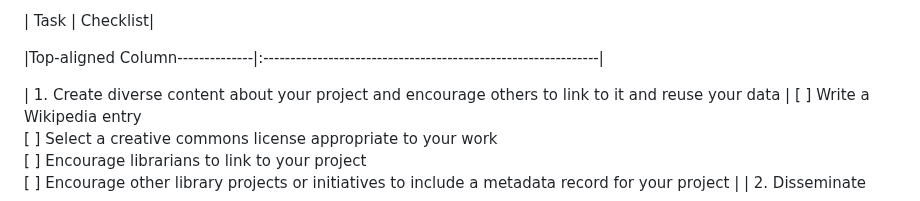
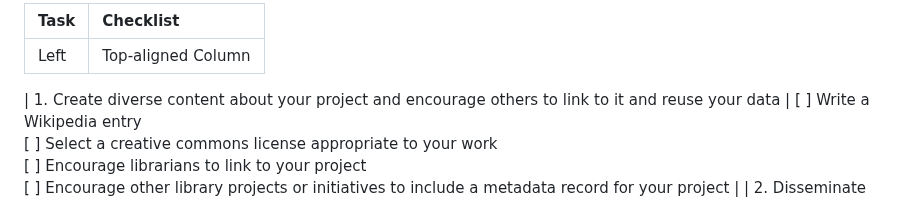
Before and after one commit to ucla-imls-open-sci/lc-multilingual-search-discovery-system, a Markdown page: episodes/action-plan.md, the part around the change. GitHub-like rendering.

```diff
--- a/episodes/action-plan.md
+++ b/episodes/action-plan.md
@@ -172,8 +172,8 @@ Note: Use the table below to guide your thinking process as you design your acti
 | **Promoting Your Project** | |
 
 | Task | Checklist|
-
-|Top-aligned Column--------------|:--------------------------------------------------------------|
+|:--------------|:--------------------------------------------------------------|
+| Left                | Top-aligned Column                            |
 
 | 1.  Create diverse content about your project and encourage others to link to it and reuse your data | [ ] Write a Wikipedia entry<br> [ ] Select a creative commons license appropriate to your work <br> [ ] Encourage librarians to link to your project <br> [ ] Encourage other library projects or initiatives to include a metadata record for your project
 |
```
